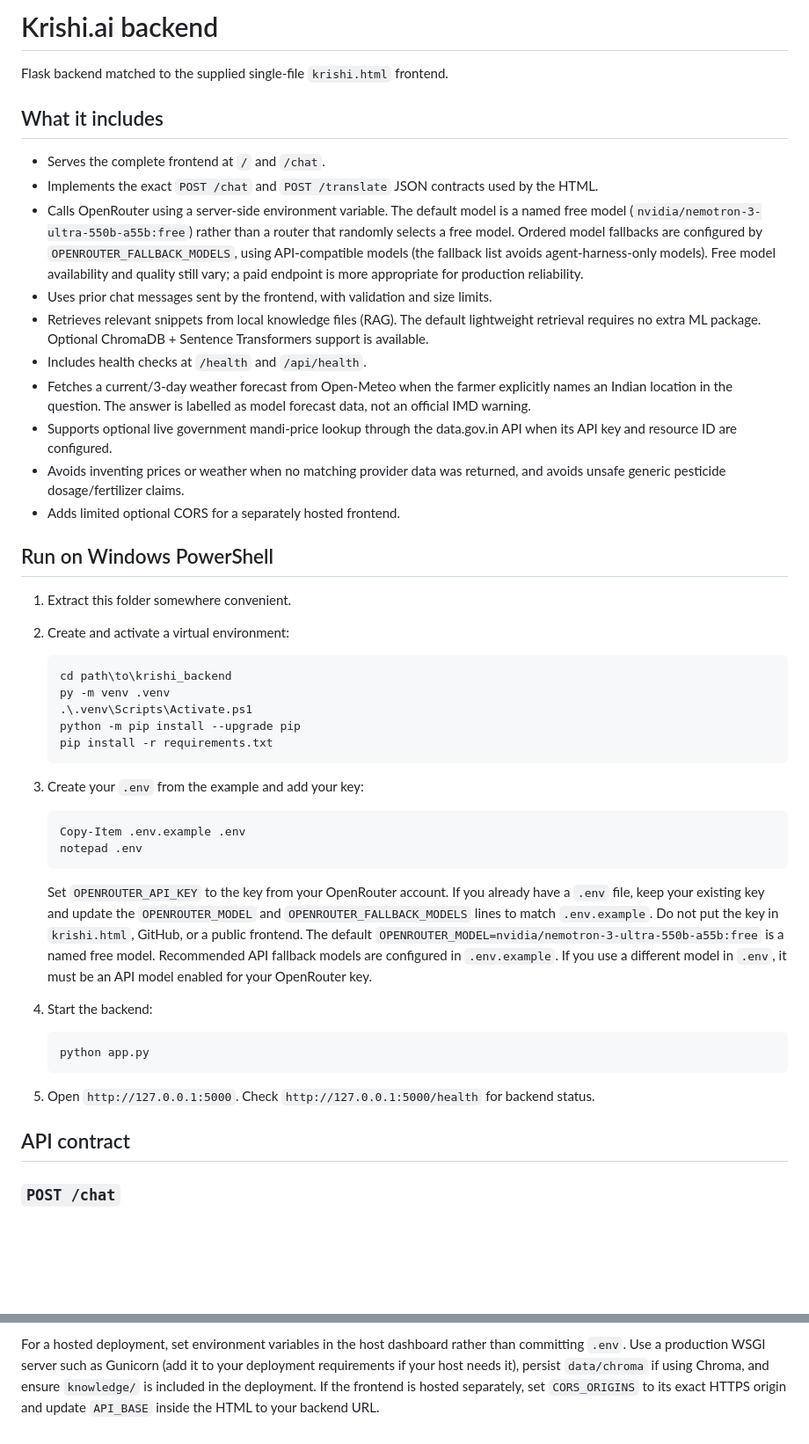
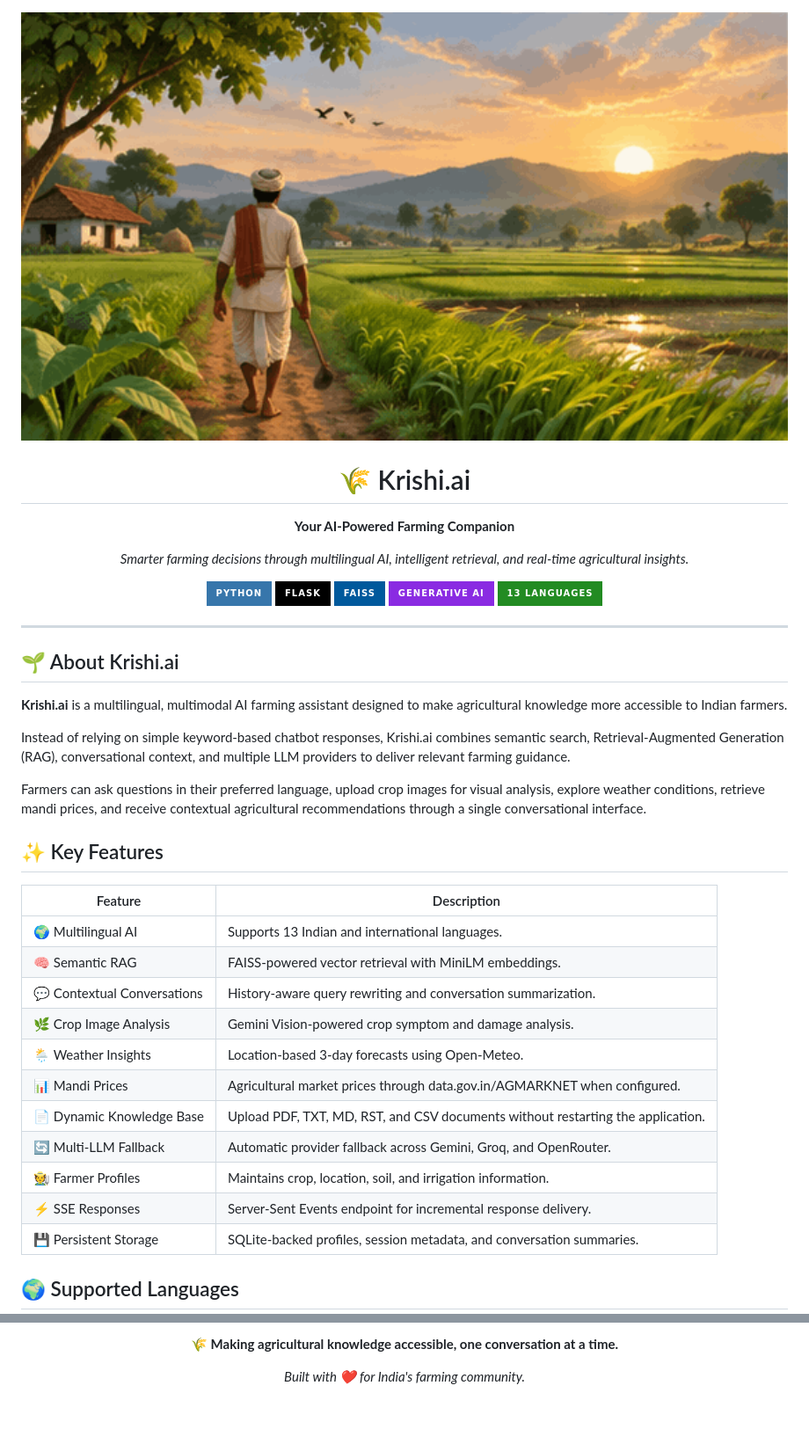
Before and after one commit to vrbeirer/krishi_ai, a Markdown page: README.md, 2 parts joined by grey strips. Shown at 88% size. GitHub-like rendering; badges without logos; blank space fills up the shorter version.

````diff
--- a/README.md
+++ b/README.md
@@ -1,51 +1,46 @@
-# Krishi.ai backend
+ <div align="center">
 
-Flask backend matched to the supplied single-file `krishi.html` frontend.
+  <img src="assets/krishi-farming-hero.gif" alt="Krishi.ai - Indian farming at sunrise" width="100%"/>
 
-## What it includes
+  # 🌾 Krishi.ai
 
-- Serves the complete frontend at `/` and `/chat`.
-- Implements the exact `POST /chat` and `POST /translate` JSON contracts used by the HTML.
-- Calls OpenRouter using a server-side environment variable. The default model is a named free model (`nvidia/nemotron-3-ultra-550b-a55b:free`) rather than a router that randomly selects a free model. Ordered model fallbacks are configured by `OPENROUTER_FALLBACK_MODELS`, using API-compatible models (the fallback list avoids agent-harness-only models). Free model availability and quality still vary; a paid endpoint is more appropriate for production reliability.
-- Uses prior chat messages sent by the frontend, with validation and size limits.
-- Retrieves relevant snippets from local knowledge files (RAG). The default lightweight retrieval requires no extra ML package. Optional ChromaDB + Sentence Transformers support is available.
-- Includes health checks at `/health` and `/api/health`.
-- Fetches a current/3-day weather forecast from Open-Meteo when the farmer explicitly names an Indian location in the question. The answer is labelled as model forecast data, not an official IMD warning.
-- Supports optional live government mandi-price lookup through the data.gov.in API when its API key and resource ID are configured.
-- Avoids inventing prices or weather when no matching provider data was returned, and avoids unsafe generic pesticide dosage/fertilizer claims.
-- Adds limited optional CORS for a separately hosted frontend.
+  **Your AI-Powered Farming Companion**
 
-## Run on Windows PowerShell
+  *Smarter farming decisions through multilingual AI, intelligent retrieval, and real-time agricultural insights.*
 
-1. Extract this folder somewhere convenient.
-2. Create and activate a virtual environment:
+  ![Python](https://img.shields.io/badge/Python-3776AB?style=for-the-badge&logo=python&logoColor=white)
+  ![Flask](https://img.shields.io/badge/Flask-000000?style=for-the-badge&logo=flask&logoColor=white)
+  ![FAISS](https://img.shields.io/badge/FAISS-00599C?style=for-the-badge)
+  ![AI](https://img.shields.io/badge/Generative_AI-8A2BE2?style=for-the-badge)
+  ![Languages](https://img.shields.io/badge/13_Languages-228B22?style=for-the-badge)
 
-   ```powershell
-   cd path\to\krishi_backend
-   py -m venv .venv
-   .\.venv\Scripts\Activate.ps1
-   python -m pip install --upgrade pip
-   pip install -r requirements.txt
-   ```
+</div>
 
-3. Create your `.env` from the example and add your key:
+---
 
-   ```powershell
-   Copy-Item .env.example .env
-   notepad .env
-   ```
+## 🌱 About Krishi.ai
 
-   Set `OPENROUTER_API_KEY` to the key from your OpenRouter account. If you already have a `.env` file, keep your existing key and update the `OPENROUTER_MODEL` and `OPENROUTER_FALLBACK_MODELS` lines to match `.env.example`. Do not put the key in `krishi.html`, GitHub, or a public frontend. The default `OPENROUTER_MODEL=nvidia/nemotron-3-ultra-550b-a55b:free` is a named free model. Recommended API fallback models are configured in `.env.example`. If you use a different model in `.env`, it must be an API model enabled for your OpenRouter key.
+**Krishi.ai** is a multilingual, multimodal AI farming assistant designed to make agricultural knowledge more accessible to Indian farmers.
 
-4. Start the backend:
+Instead of relying on simple keyword-based chatbot responses, Krishi.ai combines semantic search, Retrieval-Augmented Generation (RAG), conversational context, and multiple LLM providers to deliver relevant farming guidance.
 
-   ```powershell
-   python app.py
-   ```
+Farmers can ask questions in their preferred language, upload crop images for visual analysis, explore weather conditions, retrieve mandi prices, and receive contextual agricultural recommendations through a single conversational interface.
 
-5. Open `http://127.0.0.1:5000`. Check `http://127.0.0.1:5000/health` for backend status.
+## ✨ Key Features
 
-## API contract
+| Feature | Description |
+|---|---|
+| 🌍 Multilingual AI | Supports 13 Indian and international languages. |
+| 🧠 Semantic RAG | FAISS-powered vector retrieval with MiniLM embeddings. |
+| 💬 Contextual Conversations | History-aware query rewriting and conversation summarization. |
+| 🌿 Crop Image Analysis | Gemini Vision-powered crop symptom and damage analysis. |
+| 🌦️ Weather Insights | Location-based 3-day forecasts using Open-Meteo. |
+| 📊 Mandi Prices | Agricultural market prices through data.gov.in/AGMARKNET when configured. |
+| 📄 Dynamic Knowledge Base | Upload PDF, TXT, MD, RST, and CSV documents without restarting the application. |
+| 🔄 Multi-LLM Fallback | Automatic provider fallback across Gemini, Groq, and OpenRouter. |
+| 🧑‍🌾 Farmer Profiles | Maintains crop, location, soil, and irrigation information. |
+| ⚡ SSE Responses | Server-Sent Events endpoint for incremental response delivery. |
+| 💾 Persistent Storage | SQLite-backed profiles, session metadata, and conversation summaries. |
 
-### `POST /chat`
+## 🌍 Supported Languages
 
@@ -119,2 +364,6 @@ Other limitations:
 
-For a hosted deployment, set environment variables in the host dashboard rather than committing `.env`. Use a production WSGI server such as Gunicorn (add it to your deployment requirements if your host needs it), persist `data/chroma` if using Chroma, and ensure `knowledge/` is included in the deployment. If the frontend is hosted separately, set `CORS_ORIGINS` to its exact HTTPS origin and update `API_BASE` inside the HTML to your backend URL.
+  **🌾 Making agricultural knowledge accessible, one conversation at a time.**
+
+  *Built with ❤️ for India's farming community.*
+
+</div>
````
Also changed, not shown: other parts of README.md (+284 -34 lines).
